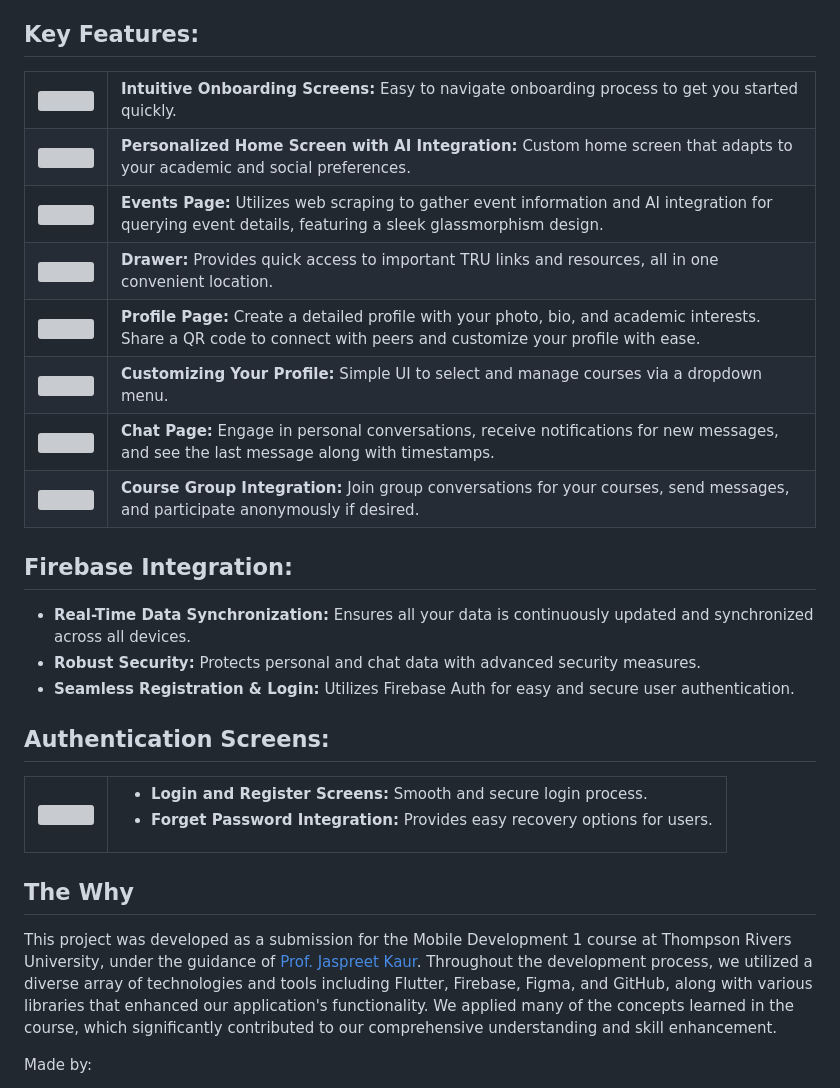
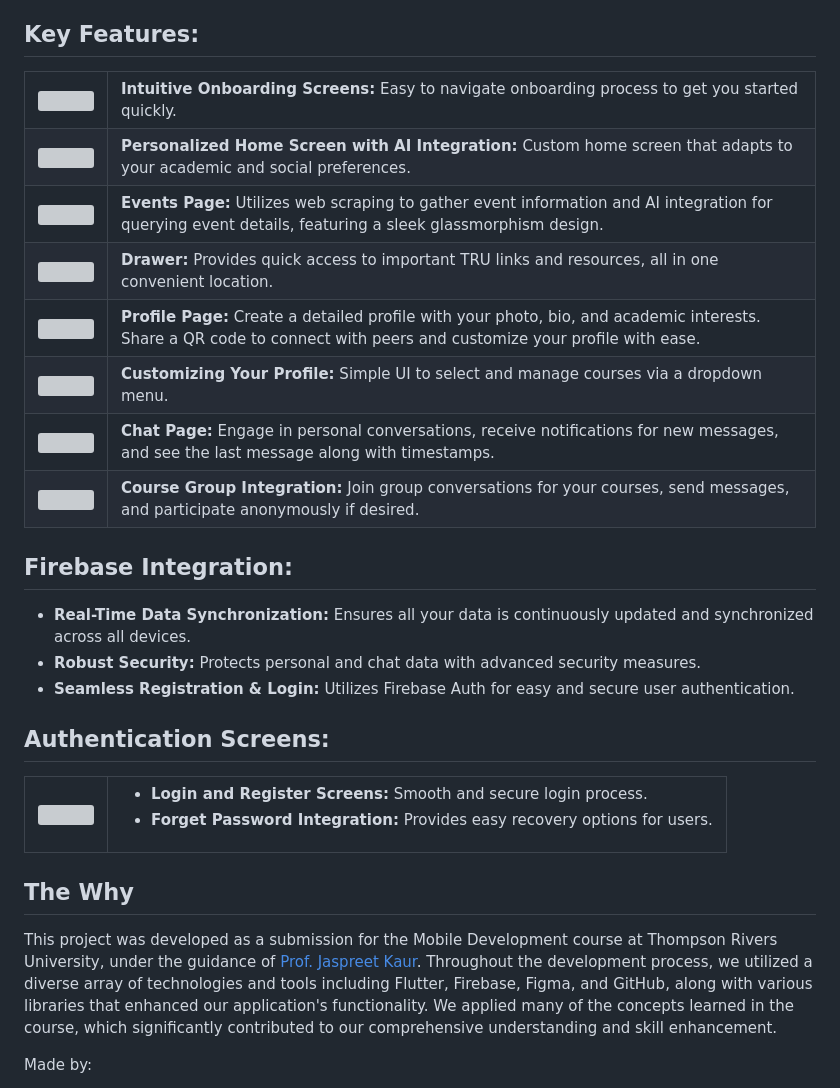
Before and after one commit to devindxdev/UnivolveApp, a Markdown page: README.md, the part around one of its changes. GitHub-like rendering; grey boxes are pictures that could not be loaded.

```diff
--- a/README.md
+++ b/README.md
@@ -73,6 +73,6 @@
 
 ## The Why
 
-This project was developed as a submission for the Mobile Development 1 course at Thompson Rivers University, under the guidance of [Prof. Jaspreet Kaur](https://www.linkedin.com/in/dr-jaspreet-kaur-6a70a5220/). Throughout the development process, we utilized a diverse array of technologies and tools including Flutter, Firebase, Figma, and GitHub, along with various libraries that enhanced our application's functionality. We applied many of the concepts learned in the course, which significantly contributed to our comprehensive understanding and skill enhancement.
+This project was developed as a submission for the Mobile Development course at Thompson Rivers University, under the guidance of [Prof. Jaspreet Kaur](https://www.linkedin.com/in/dr-jaspreet-kaur-6a70a5220/). Throughout the development process, we utilized a diverse array of technologies and tools including Flutter, Firebase, Figma, and GitHub, along with various libraries that enhanced our application's functionality. We applied many of the concepts learned in the course, which significantly contributed to our comprehensive understanding and skill enhancement.
 
 Made by:
```
Also changed, not shown: other parts of README.md (+11 -11 lines).
